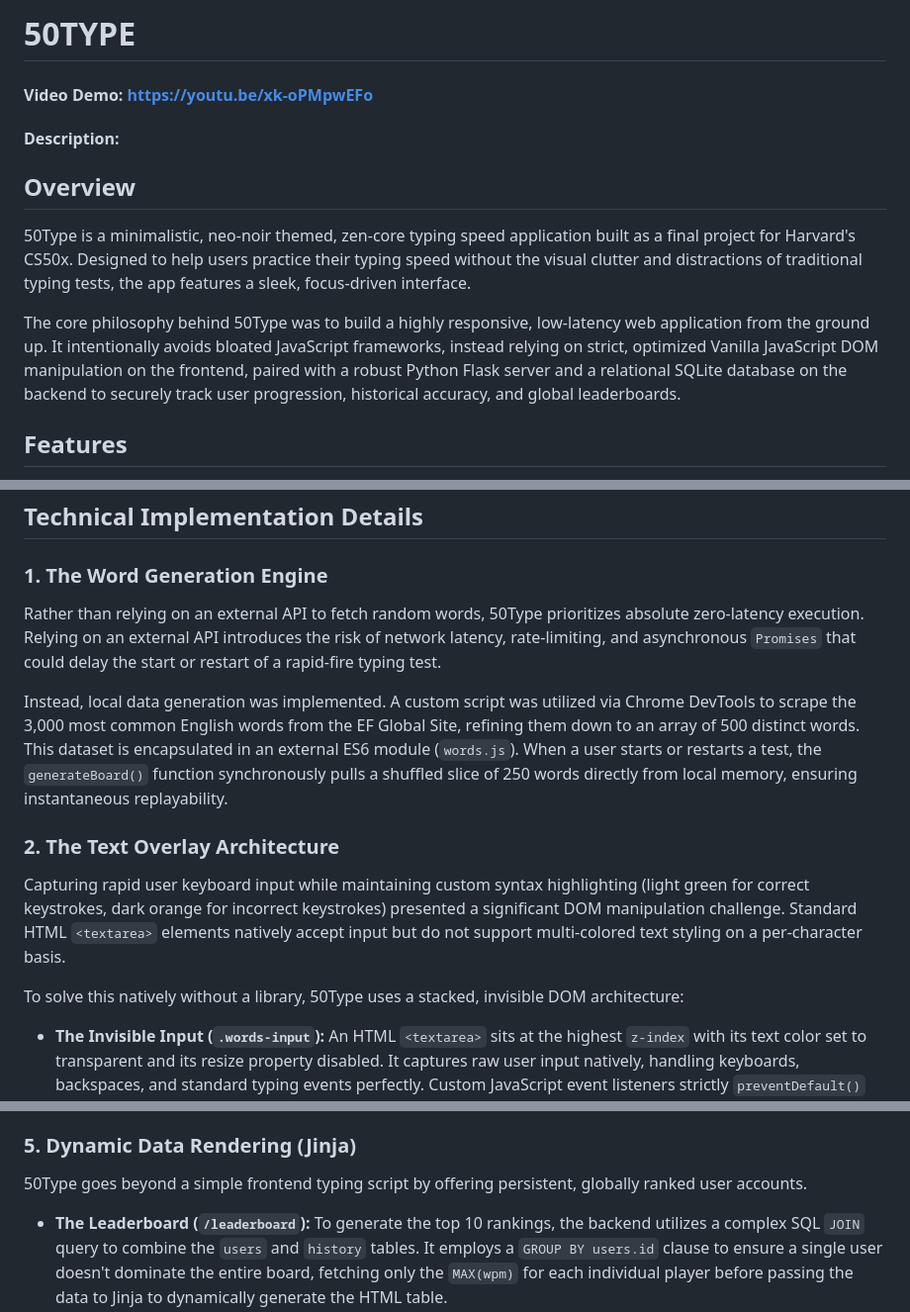
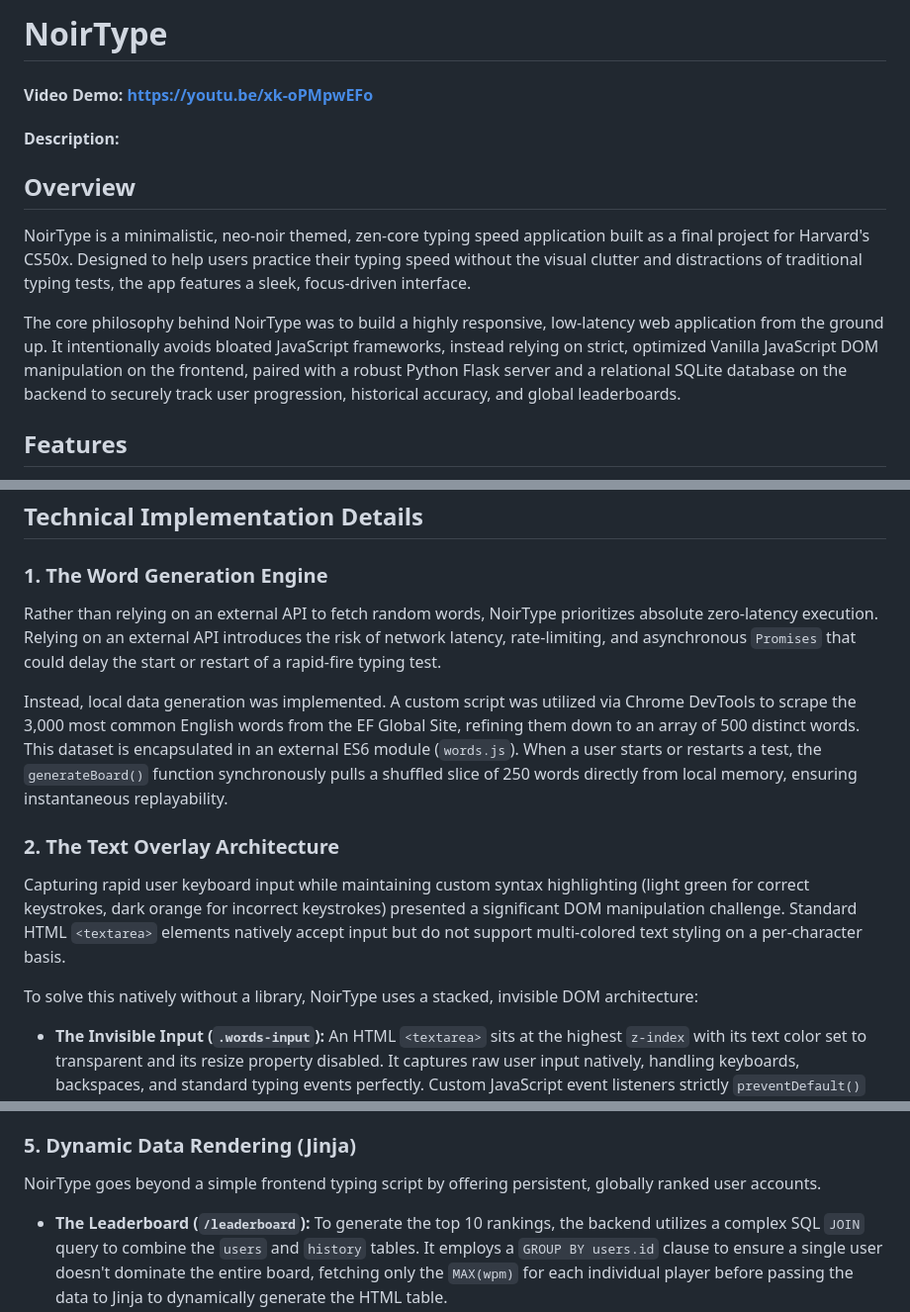
Before and after one commit to shoobham84/NoirType, a Markdown page: README.md, 3 parts joined by grey strips. Shown at 99% size. GitHub-like rendering.

Commit message:
Rename project name to NoirType in README

```diff
--- a/README.md
+++ b/README.md
@@ -1,11 +1,11 @@
-# 50TYPE
+# NoirType
 #### Video Demo:  https://youtu.be/xk-oPMpwEFo
 #### Description:
 
 ## Overview
-50Type is a minimalistic, neo-noir themed, zen-core typing speed application built as a final project for Harvard's CS50x. Designed to help users practice their typing speed without the visual clutter and distractions of traditional typing tests, the app features a sleek, focus-driven interface.
+NoirType is a minimalistic, neo-noir themed, zen-core typing speed application built as a final project for Harvard's CS50x. Designed to help users practice their typing speed without the visual clutter and distractions of traditional typing tests, the app features a sleek, focus-driven interface.
 
-The core philosophy behind 50Type was to build a highly responsive, low-latency web application from the ground up. It intentionally avoids bloated JavaScript frameworks, instead relying on strict, optimized Vanilla JavaScript DOM manipulation on the frontend, paired with a robust Python Flask server and a relational SQLite database on the backend to securely track user progression, historical accuracy, and global leaderboards.
+The core philosophy behind NoirType was to build a highly responsive, low-latency web application from the ground up. It intentionally avoids bloated JavaScript frameworks, instead relying on strict, optimized Vanilla JavaScript DOM manipulation on the frontend, paired with a robust Python Flask server and a relational SQLite database on the backend to securely track user progression, historical accuracy, and global leaderboards.
 
 ## Features
 * **Zero-Latency Word Generation:** Instantaneous loading of localized word batches to ensure the user never has to wait for an API response to start typing.
@@ -50,14 +50,14 @@ project/
 ## Technical Implementation Details
 
 ### 1. The Word Generation Engine
-Rather than relying on an external API to fetch random words, 50Type prioritizes absolute zero-latency execution. Relying on an external API introduces the risk of network latency, rate-limiting, and asynchronous `Promises` that could delay the start or restart of a rapid-fire typing test.
+Rather than relying on an external API to fetch random words, NoirType prioritizes absolute zero-latency execution. Relying on an external API introduces the risk of network latency, rate-limiting, and asynchronous `Promises` that could delay the start or restart of a rapid-fire typing test.
 
 Instead, local data generation was implemented. A custom script was utilized via Chrome DevTools to scrape the 3,000 most common English words from the EF Global Site, refining them down to an array of 500 distinct words. This dataset is encapsulated in an external ES6 module (`words.js`). When a user starts or restarts a test, the `generateBoard()` function synchronously pulls a shuffled slice of 250 words directly from local memory, ensuring instantaneous replayability.
 
 ### 2. The Text Overlay Architecture
 Capturing rapid user keyboard input while maintaining custom syntax highlighting (light green for correct keystrokes, dark orange for incorrect keystrokes) presented a significant DOM manipulation challenge. Standard HTML `<textarea>` elements natively accept input but do not support multi-colored text styling on a per-character basis.
 
-To solve this natively without a library, 50Type uses a stacked, invisible DOM architecture:
+To solve this natively without a library, NoirType uses a stacked, invisible DOM architecture:
 * **The Invisible Input (`.words-input`):** An HTML `<textarea>` sits at the highest `z-index` with its text color set to transparent and its resize property disabled. It captures raw user input natively, handling keyboards, backspaces, and standard typing events perfectly. Custom JavaScript event listeners strictly `preventDefault()` on `copy`, `paste`, `cut`, and `ctrl+a` to prevent users from artificially inflating their WPM.
 * **The Ghost Overlay (`.words-overlay`):** Sitting exactly beneath the invisible textarea is a `div`. JavaScript intercepts every keystroke, dynamically splitting the target words into individual HTML `<span>` elements. As the user types, JavaScript compares the value of the hidden textarea against the inner text of the spans, applying `.correct` or `.incorrect` CSS classes in real-time.
 * **Synchronized Scrolling:** A JavaScript event listener syncs the `scrollTop` property of both elements. As the user types multiple lines and forces the invisible textarea to scroll down, the visible ghost overlay scrolls perfectly in tandem (using CSS `top` transformations), creating the seamless illusion of typing directly onto styled text. A CSS `mask-image` linear gradient is applied to the container to smoothly fade out text at the bottom boundary.
@@ -73,7 +73,7 @@ The backend utilizes SQLite3, manipulated via the `cs50.SQL` library, consisting
 * **`history` Table:** Stores an auto-incrementing `id`, the `user_id` (foreign key), the achieved `wpm`, the calculated `accuracy`, the time `mode` played, and the `timestamp`.
 
 ### 5. Dynamic Data Rendering (Jinja)
-50Type goes beyond a simple frontend typing script by offering persistent, globally ranked user accounts.
+NoirType goes beyond a simple frontend typing script by offering persistent, globally ranked user accounts.
 * **The Leaderboard (`/leaderboard`):** To generate the top 10 rankings, the backend utilizes a complex SQL `JOIN` query to combine the `users` and `history` tables. It employs a `GROUP BY users.id` clause to ensure a single user doesn't dominate the entire board, fetching only the `MAX(wpm)` for each individual player before passing the data to Jinja to dynamically generate the HTML table.
 * **User Profiles (`/profile`):** The backend queries the database for the logged-in user to calculate aggregate data on the fly. It uses SQL `COUNT()` to determine total tests taken, `AVG()` rounded to calculate overall lifetime accuracy/speed, and pulls a complete, chronologically descending log (`ORDER BY timestamp DESC`) of their typing history to render a personalized dashboard.
 
```
